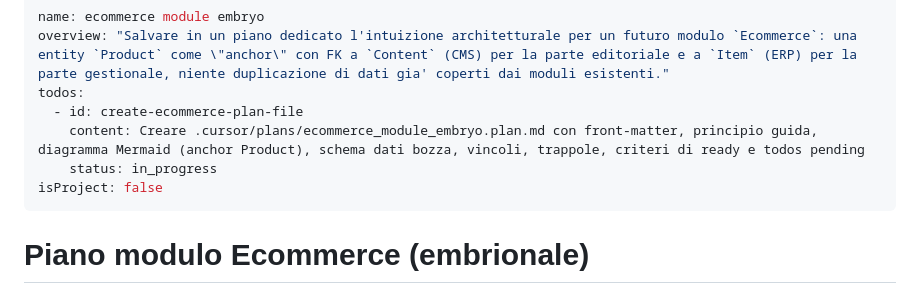
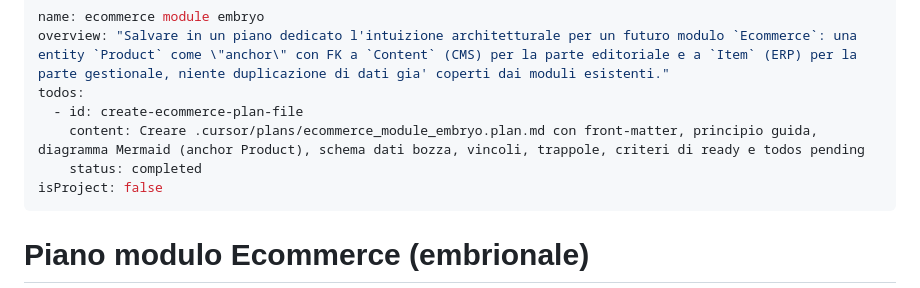
Before and after one commit to swolley/laraplate, a Markdown page: .cursor/plans/ecommerce_module_embryo_5a2b64dd.plan.md, the part around the change. GitHub-like rendering.

Commit message:
chore(plans): mark ecommerce module development plan as completed
- Updated the status of the ecommerce module development plan from 'in_progress' to 'completed'.
- Reflects the finalization of the initial planning phase, ensuring all todos are accounted for before moving to implementation.

```diff
--- a/.cursor/plans/ecommerce_module_embryo_5a2b64dd.plan.md
+++ b/.cursor/plans/ecommerce_module_embryo_5a2b64dd.plan.md
@@ -4,7 +4,7 @@ overview: "Salvare in un piano dedicato l'intuizione architetturale per un futur
 todos:
   - id: create-ecommerce-plan-file
     content: Creare .cursor/plans/ecommerce_module_embryo.plan.md con front-matter, principio guida, diagramma Mermaid (anchor Product), schema dati bozza, vincoli, trappole, criteri di ready e todos pending
-    status: in_progress
+    status: completed
 isProject: false
 ---
 
```
